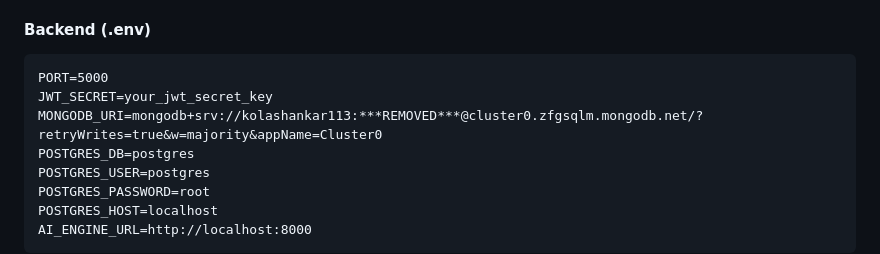
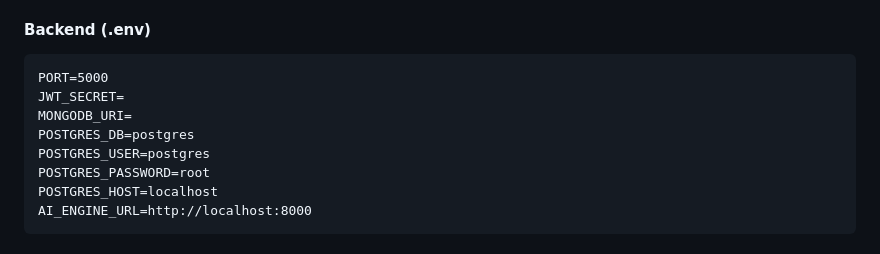
Before and after one commit to kolashankar/game, a Markdown page: README.md, the part around the change. GitHub-like rendering.

Commit message:
Initial commit

````diff
--- a/README.md
+++ b/README.md
@@ -69,8 +69,8 @@ Create the following `.env` files for each component:
 #### Backend (.env)
 ```
 PORT=5000
-JWT_SECRET=your_jwt_secret_key
-MONGODB_URI=mongodb+srv://kolashankar113:***REMOVED***@cluster0.zfgsqlm.mongodb.net/?retryWrites=true&w=majority&appName=Cluster0
+JWT_SECRET=
+MONGODB_URI=
 POSTGRES_DB=postgres
 POSTGRES_USER=postgres
 POSTGRES_PASSWORD=root
````
